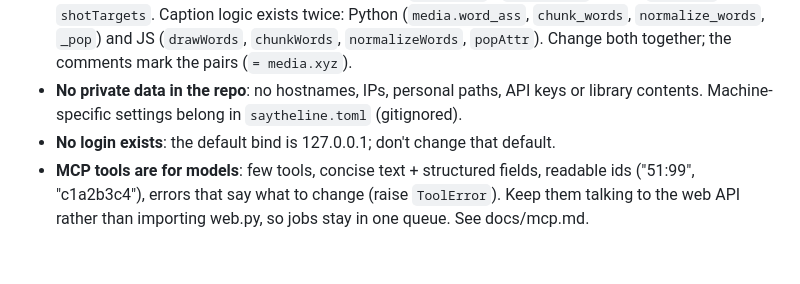
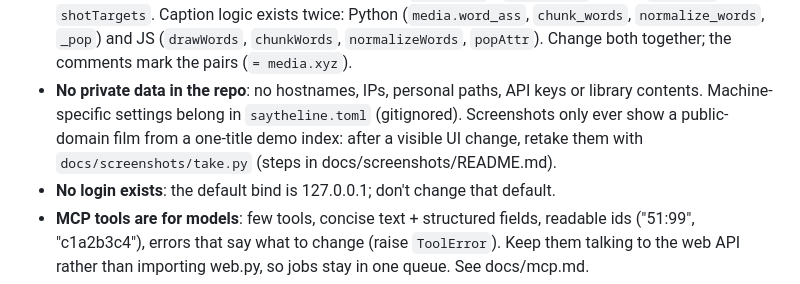
Before and after one commit to alex-colleran/say-the-line, a Markdown page: AGENTS.md, the part around the change. Rendered like a GitHub page; blank space fills up the shorter version.

Commit message:
AGENTS.md: how screenshots are taken

```diff
--- a/AGENTS.md
+++ b/AGENTS.md
@@ -53,7 +53,9 @@ sed -n '/<script>/,/<\/script>/p' saytheline/static/index.html | sed '1d;$d' > /
   `normalize_words`, `_pop`) and JS (`drawWords`, `chunkWords`, `normalizeWords`, `popAttr`). Change
   both together; the comments mark the pairs (`= media.xyz`).
 - **No private data in the repo**: no hostnames, IPs, personal paths, API keys or library contents.
-  Machine-specific settings belong in `saytheline.toml` (gitignored).
+  Machine-specific settings belong in `saytheline.toml` (gitignored). Screenshots only ever show a
+  public-domain film from a one-title demo index: after a visible UI change, retake them with
+  `docs/screenshots/take.py` (steps in docs/screenshots/README.md).
 - **No login exists**: the default bind is 127.0.0.1; don't change that default.
 - **MCP tools are for models**: few tools, concise text + structured fields, readable ids
   ("51:99", "c1a2b3c4"), errors that say what to change (raise `ToolError`). Keep them talking to
```
